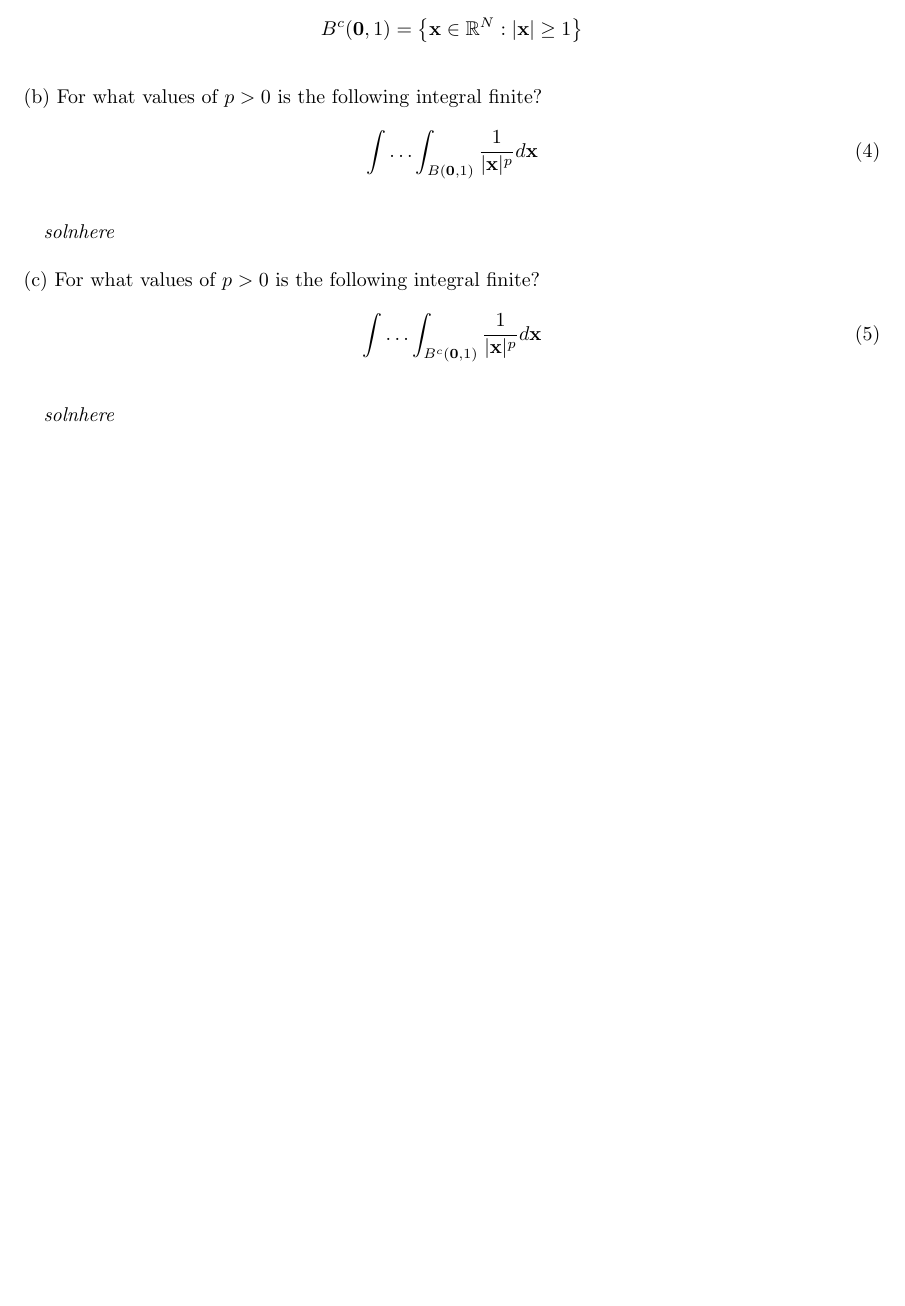
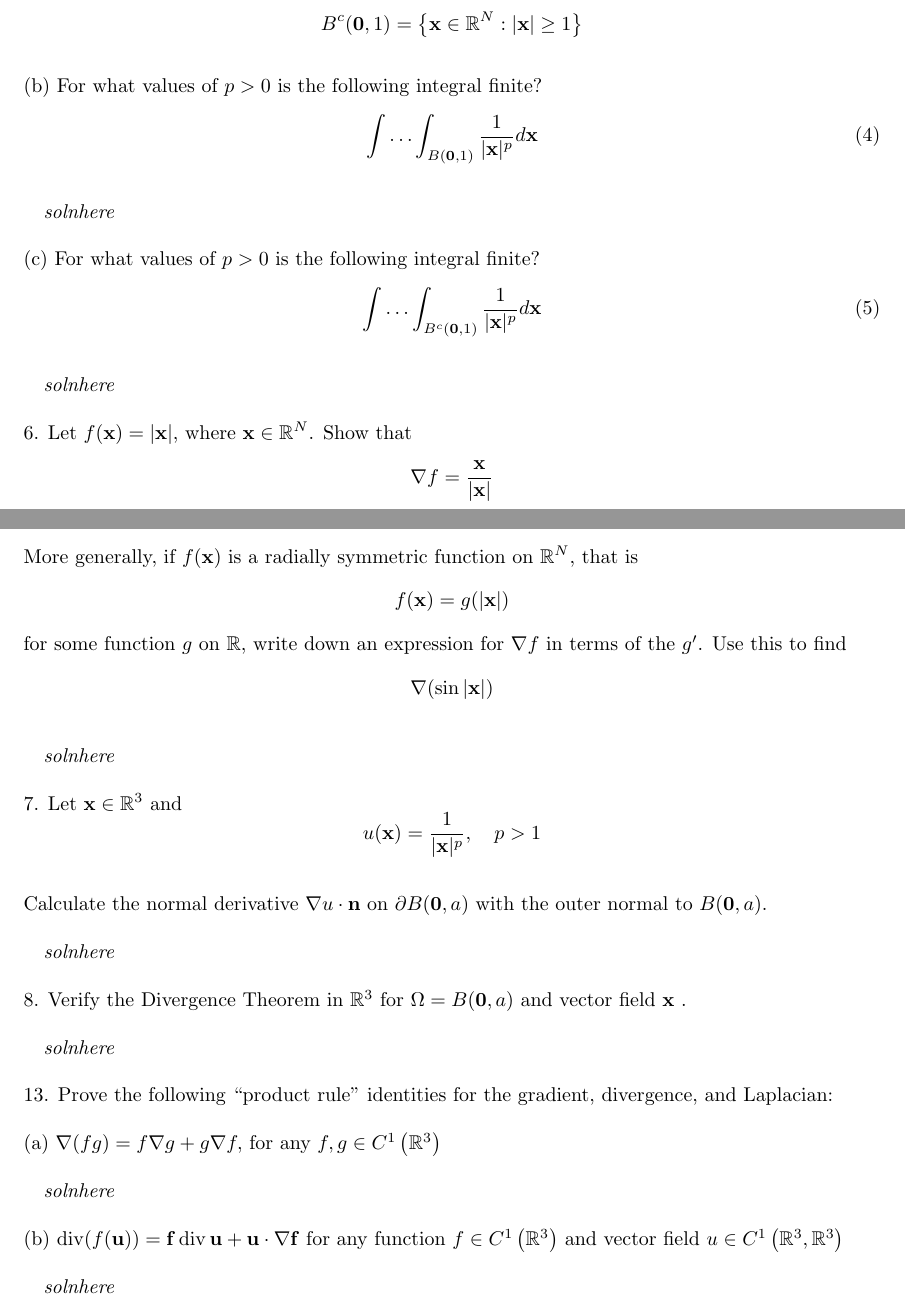
Before and after one commit to mwiens91/418-homework, a LaTeX problem sheet (hw1/hw1.tex): part of page 2 of 2 before the commit and two parts of pages 2 and 3 of 3 after it, the two joined at a grey line, cut so that both start at the same text, the shorter picture padded with empty space. Compiled offline with pdfLaTeX.

Commit message:
Add mission hw1 part2 problems

```diff
--- a/hw1/hw1.tex
+++ b/hw1/hw1.tex
@@ -143,4 +144,40 @@ $$B^{c}(\mathbf{0}, 1) = \left\{\mathbf{x} \in \mathbb{R}^{N}: |\mathbf{x}| \geq
 
 \quad \textit{solnhere}
 
+6. Let $f(\mathbf{x}) = |\mathbf{x}|$, where $\mathbf{x} \in \mathbb{R}^{N}$.
+Show that $$\nabla f = \frac{\mathbf{x}}{|\mathbf{x}|}$$ More generally,
+if $f(\mathbf{x})$ is a radially symmetric function on $\mathbb{R}^{N}$,
+that is $$f(\mathbf{x}) = g(|\mathbf{x}|)$$ for some function $g$ on
+$\mathbb{R}$, write down an expression for $\nabla f$ in terms of the $g'$.
+Use this to find $$\nabla(\sin |\mathbf{x}|)$$
+
+\quad \textit{solnhere}
+
+7. Let $\mathbf{x} \in \mathbb{R}^{3}$ and
+$$u(\mathbf{x}) = \frac{1}{|\mathbf{x}|^{p}}, \quad p>1$$
+
+Calculate the normal derivative $\nabla u \cdot \mathbf{n}$ on $\partial
+B(\mathbf{0}, a)$ with the outer normal to $B(\mathbf{0}, a)$.
+
+\quad \textit{solnhere}
+
+8. Verify the Divergence Theorem in $\mathbb{R}^{3}$ for
+$\Omega = B(\mathbf{0}, a)$ and vector field $\mathbf{x}$ .
+
+\quad \textit{solnhere}
+
+13. Prove the following ``product rule'' identities for the gradient,
+divergence, and Laplacian:
+
+(a) $\nabla(f g) = f \nabla g + g \nabla f,$ for any
+$f, g \in C^{1}\left(\mathbb{R}^{3}\right)$
+
+\quad \textit{solnhere}
+
+(b) $\operatorname{div}(f (\mathbf{u})) = \mathbf{f} \operatorname{div} \mathbf{u} + \mathbf{u} \cdot \nabla \mathbf{f}$
+for any function $f \in C^{1}\left(\mathbb{R}^{3}\right)$ and vector field
+$u \in C^{1}\left(\mathbb{R}^{3}, \mathbb{R}^{3}\right)$
+
+\quad \textit{solnhere}
+
 \end{document}
```
Also changed, not shown: hw1/hw1.tex (5 more changed lines).
